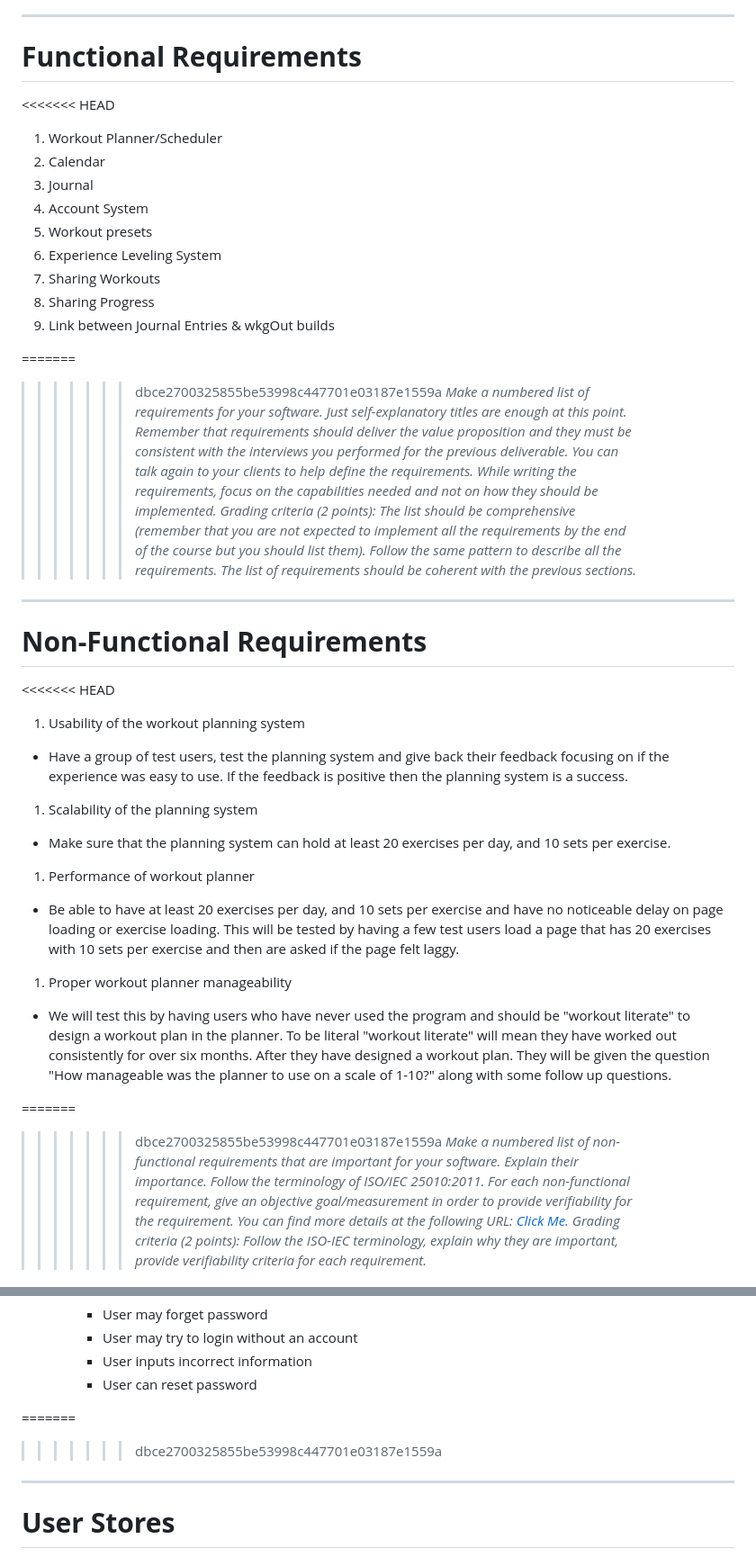
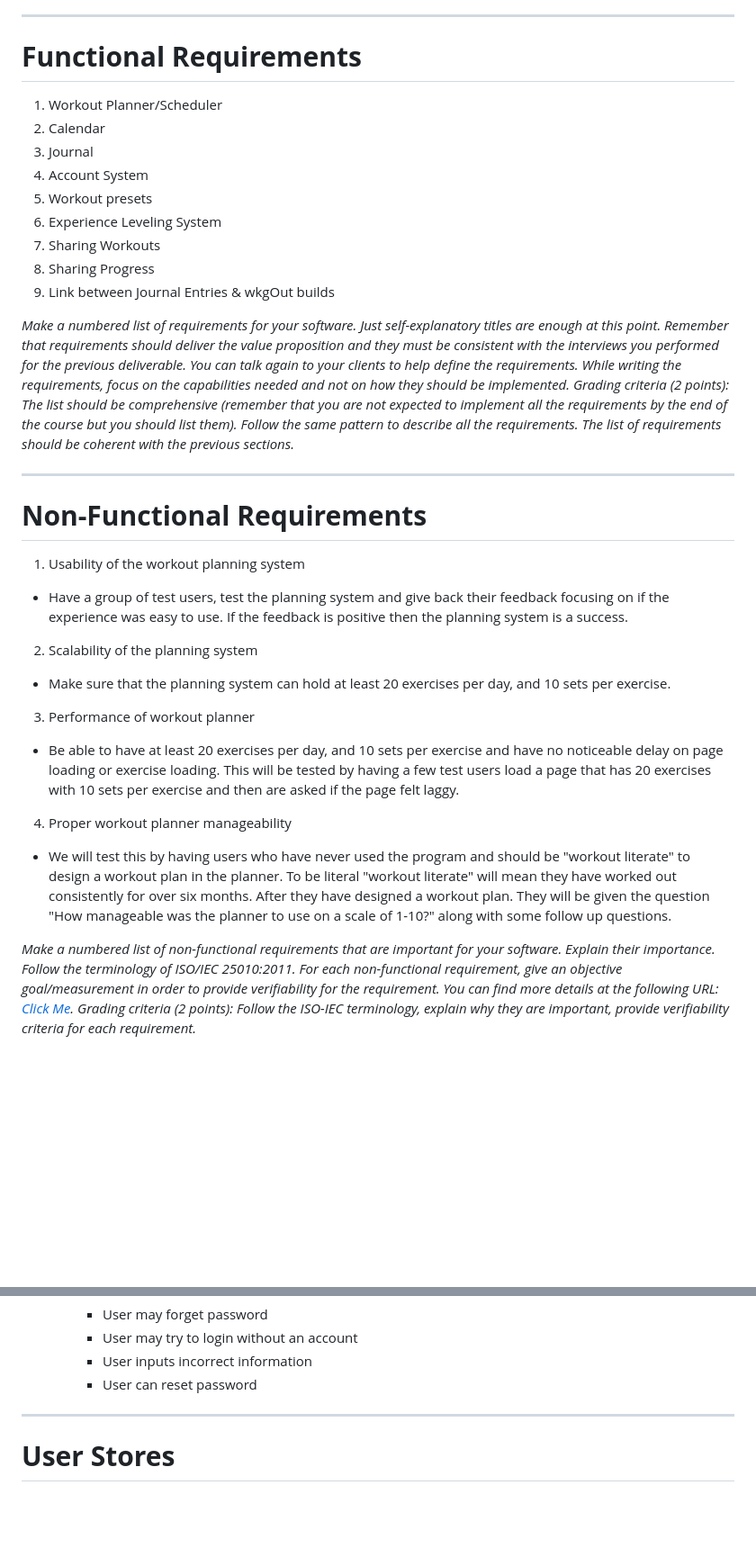
Before and after one commit to rjb489/CS386-wkgOut, a Markdown page: Deliverables/D2-Requirements.md, 2 parts joined by grey strips. Shown at 90% size. Rendered like a GitHub page; blank space fills up the shorter version.

Commit message:
fixed numbering for non functional and functional requirments

```diff
--- a/Deliverables/D2-Requirements.md
+++ b/Deliverables/D2-Requirements.md
@@ -20,19 +20,18 @@ our product provides preset workouts that use specific gym equipment.
 
 # **Functional Requirements**
 
-<<<<<<< HEAD
+
 1. Workout Planner/Scheduler
-1. Calendar
-1. Journal
-1. Account System
-1. Workout presets
-1. Experience Leveling System
-1. Sharing Workouts
-1. Sharing Progress
-1. Link between Journal Entries & wkgOut builds
+2. Calendar
+3. Journal
+4. Account System
+5. Workout presets
+6. Experience Leveling System
+7. Sharing Workouts
+8. Sharing Progress
+9. Link between Journal Entries & wkgOut builds
 
-=======
->>>>>>> dbce2700325855be53998c447701e03187e1559a
+
 *Make a numbered list of requirements for your software. Just self-explanatory titles are enough at this point. Remember that requirements should deliver the value proposition and they must be consistent with the interviews you performed for the previous deliverable. You can talk again to your clients to help define the requirements. While writing the requirements, focus on the capabilities needed and not on how they should be implemented. Grading criteria (2 points): The list should be comprehensive (remember that you are not expected to implement all the requirements by the end of the course but you should list them). Follow the same pattern to describe all the requirements. The list of requirements should be coherent with the previous sections.*
 
 
@@ -40,20 +39,17 @@ our product provides preset workouts that use specific gym equipment.
 
 # **Non-Functional Requirements**
 
-<<<<<<< HEAD
+
 1. Usability of the workout planning system
 -  Have a group of test users, test the planning system and give back their feedback focusing on if the experience was easy to use. If the feedback is positive then the planning system is a success.
-1. Scalability of the planning system
+2. Scalability of the planning system
 -  Make sure that the planning system can hold at least 20 exercises per day, and 10 sets per exercise.
-1. Performance of workout planner
+3. Performance of workout planner
 - Be able to have at least 20 exercises per day, and 10 sets per exercise and have no noticeable delay on page loading or exercise loading. This will be tested by having a few test users load a page that has 20 exercises with 10 sets per exercise and then are asked if the page felt laggy.
-1. Proper workout planner manageability
+4. Proper workout planner manageability
 - We will test this by having users who have never used the program and should be "workout literate" to design a workout plan in the planner. To be literal "workout literate" will mean they have worked out consistently for over six months. After they have designed a workout plan. They will be given the question "How manageable was the planner to use on a scale of 1-10?" along with some follow up questions.
 
 
-
-=======
->>>>>>> dbce2700325855be53998c447701e03187e1559a
 *Make a numbered list of non-functional requirements that are important for your software. Explain their importance. Follow the terminology of ISO/IEC 25010:2011. For each non-functional requirement, give an objective goal/measurement in order to provide verifiability for the requirement. You can find more details at the following URL: [Click Me](https://ieeexplore.ieee.org/document/8559686). Grading criteria (2 points): Follow the ISO-IEC terminology, explain why they are important, provide verifiability criteria for each requirement.*
 
 ---
@@ -152,8 +148,7 @@ our product provides preset workouts that use specific gym equipment.
         - User inputs incorrect information
         - User can reset password
 
-=======
->>>>>>> dbce2700325855be53998c447701e03187e1559a
+
 ---
 
 # **User Stores**
```
Also changed, not shown: other parts of Deliverables/D2-Requirements.md (+1 -4 lines).
